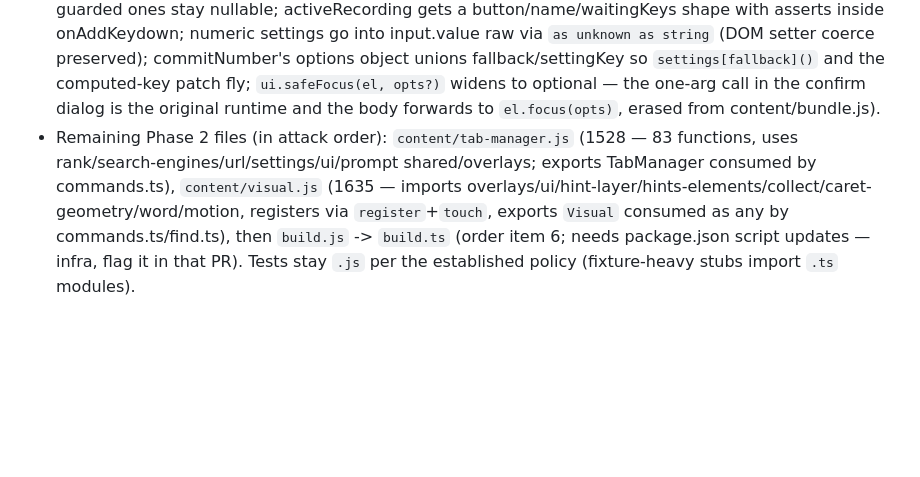
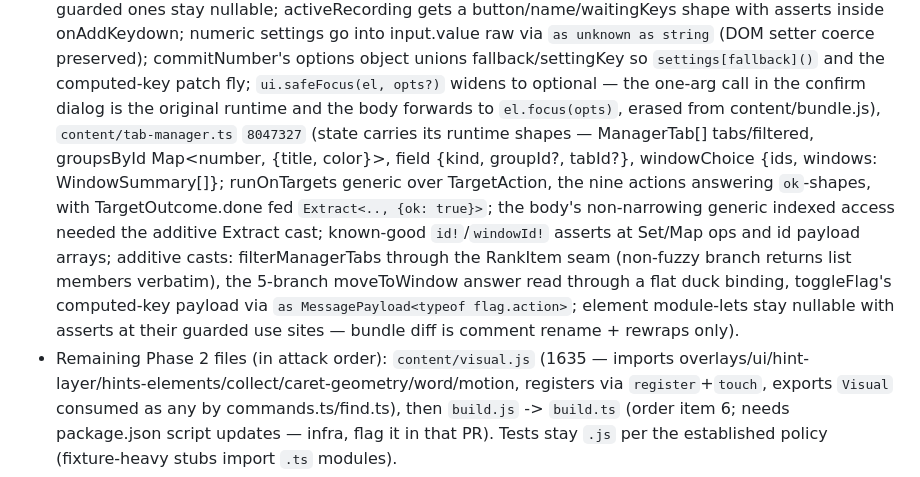
Before and after one commit to bymaul/jari, a Markdown page: TYPESCRIPT_MIGRATION.md, the part around the change. GitHub-like rendering; blank space fills up the shorter version.

Commit message:
docs: log tab-manager.ts migration

```diff
--- a/TYPESCRIPT_MIGRATION.md
+++ b/TYPESCRIPT_MIGRATION.md
@@ -149,11 +149,22 @@ Branch `typescript`, one commit per logical unit, bundles rebuilt each time:
   fallback/settingKey so `settings[fallback]()` and the computed-key patch
   fly; `ui.safeFocus(el, opts?)` widens to optional — the one-arg call in
   the confirm dialog is the original runtime and the body forwards to
-  `el.focus(opts)`, erased from content/bundle.js).
-- Remaining Phase 2 files (in attack order): `content/tab-manager.js`
-  (1528 — 83 functions, uses rank/search-engines/url/settings/ui/prompt
-  shared/overlays; exports TabManager consumed by commands.ts),
-  `content/visual.js` (1635 — imports
+  `el.focus(opts)`, erased from content/bundle.js),
+  `content/tab-manager.ts` `8047327` (state carries its runtime shapes —
+  ManagerTab[] tabs/filtered, groupsById Map<number, {title, color}>,
+  field {kind, groupId?, tabId?}, windowChoice {ids, windows: WindowSummary[]};
+  runOnTargets generic over TargetAction, the nine actions answering
+  `ok`-shapes, with TargetOutcome.done fed `Extract<.., {ok: true}>`; the
+  body's non-narrowing generic indexed access needed the additive Extract
+  cast; known-good `id!`/`windowId!` asserts at Set/Map ops and id
+  payload arrays; additive casts: filterManagerTabs through the RankItem
+  seam (non-fuzzy branch returns list members verbatim), the 5-branch
+  moveToWindow answer read through a flat duck binding, toggleFlag's
+  computed-key payload via `as MessagePayload<typeof flag.action>`;
+  element module-lets stay nullable with asserts at their guarded use
+  sites — bundle diff is comment rename + rewraps only).
+- Remaining Phase 2 files (in attack order): `content/visual.js` (1635 —
+  imports
   overlays/ui/hint-layer/hints-elements/collect/caret-geometry/word/motion,
   registers via `register`+`touch`, exports `Visual` consumed as any by
   commands.ts/find.ts), then `build.js` -> `build.ts` (order item 6; needs
```
